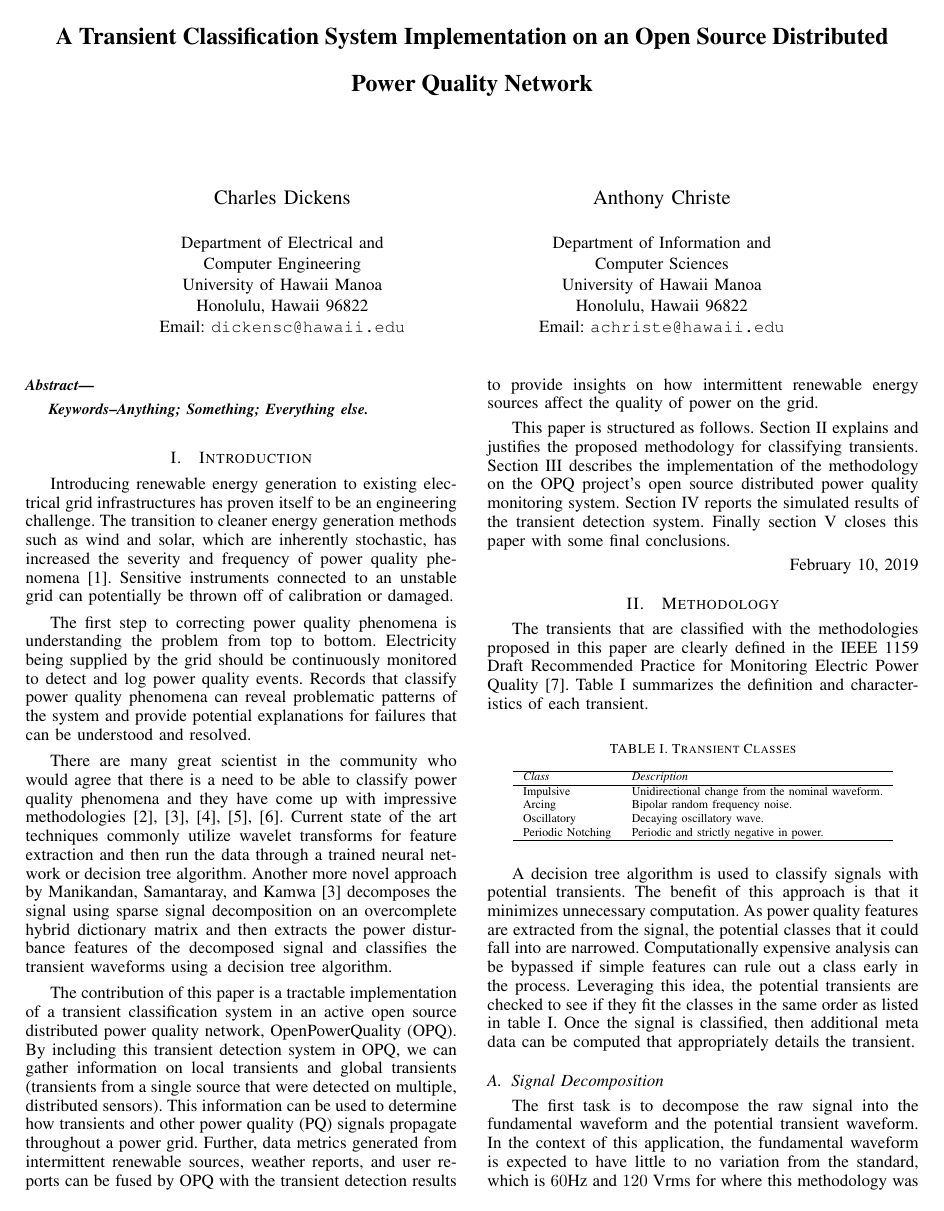
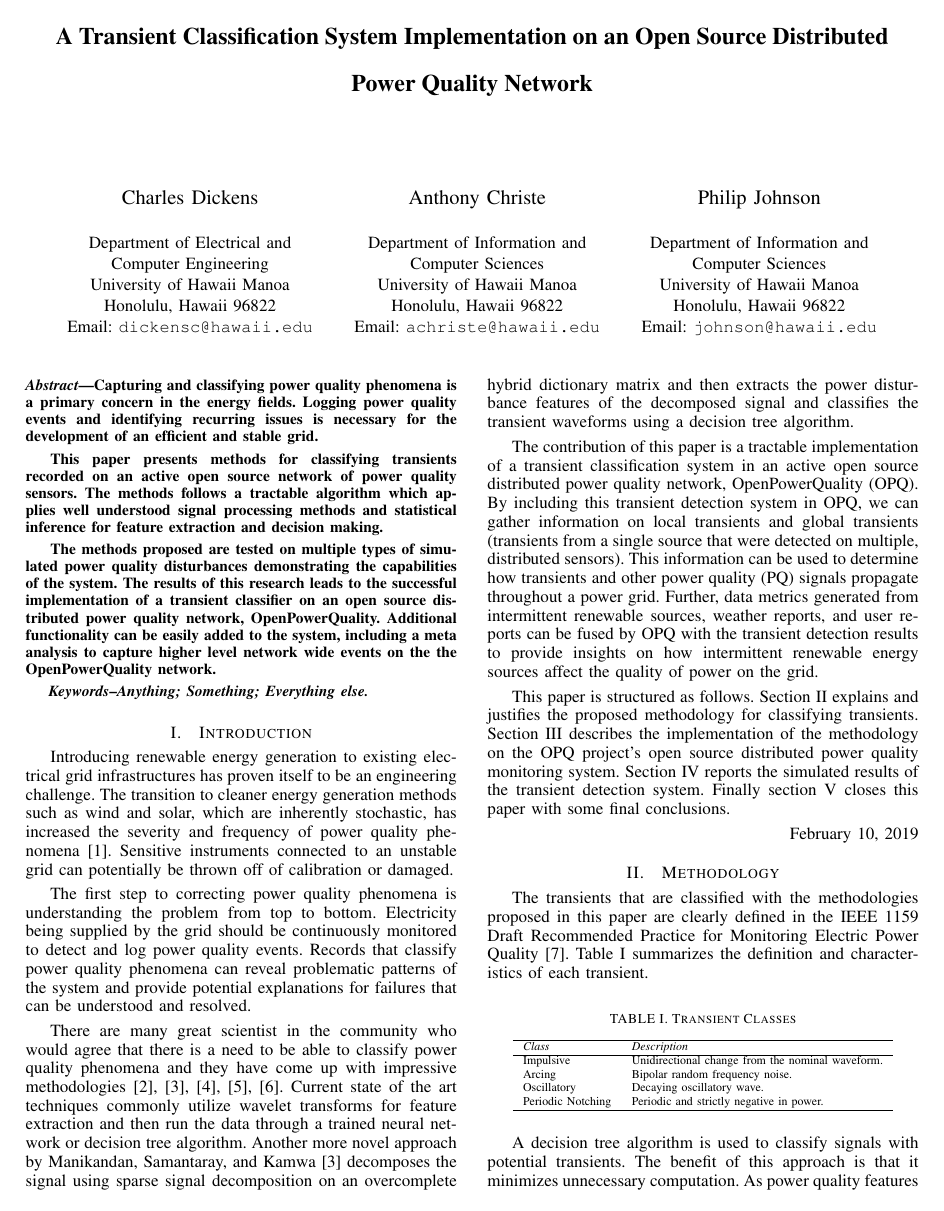
Before and after one commit to openpowerquality/energy2019, a LaTeX paper (energy2019.tex): page 1 of 5. Compiled offline with pdfLaTeX.

Commit message:
abstract

```diff
--- a/energy2019.tex
+++ b/energy2019.tex
@@ -377,6 +377,12 @@ Email: {\tt dickensc@hawaii.edu}}
 University of Hawaii Manoa\\
 Honolulu, Hawaii 96822\\
 Email: {\tt achriste@hawaii.edu}}
+\and
+\IEEEauthorblockN{~\\[-0.4ex]\large Philip Johnson\\[0.3ex]\normalsize}
+\IEEEauthorblockA{Department of Information and\\Computer Sciences\\
+University of Hawaii Manoa\\
+Honolulu, Hawaii 96822\\
+Email: {\tt johnson@hawaii.edu}}
 }
 
 % conference papers do not typically use \thanks and this command
@@ -417,15 +423,13 @@ Email: {\tt achriste@hawaii.edu}}
 \begin{abstract}
 %\boldmath
 
+Capturing and classifying power quality phenomena is a primary concern in the energy fields. Logging power quality events and identifying recurring issues is necessary for the development of an efficient and stable grid.
+
+This paper presents methods for classifying transients recorded on an active open source network of power quality sensors. The methods follows a tractable algorithm which applies well understood signal processing methods and statistical inference for feature extraction and decision making.
+
+The methods proposed are tested on multiple types of simulated power quality disturbances demonstrating the capabilities of the system. The results of this research leads to the successful implementation of a transient classifier on an open source distributed power quality network, OpenPowerQuality. Additional functionality can be easily added to the system, including a meta analysis to capture higher level network wide events on the the OpenPowerQuality network.
+
 \end{abstract}
-% IEEEtran.cls defaults to using nonbold math in the Abstract.
-% This preserves the distinction between vectors and scalars. However,
-% if the conference you are submitting to favors bold math in the abstract,
-% then you can use LaTeX's standard command \boldmath at the very start
-% of the abstract to achieve this. Many IEEE journals/conferences frown on
-% math in the abstract anyway.
-
-% no keywords
 
 \begin{IEEEkeywords}
 Anything; Something; Everything else.%
```
